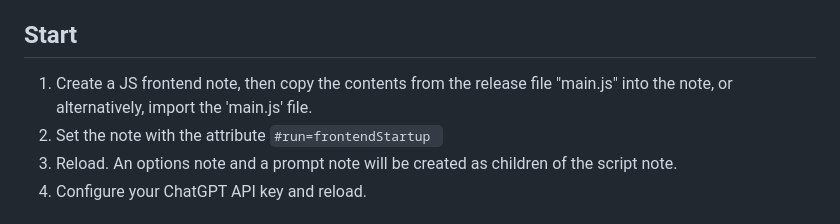
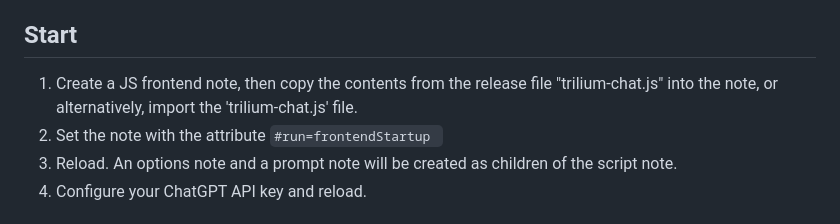
Before and after one commit to soulsands/trilium-chat, a Markdown page: README.md, the part around the change. GitHub-like rendering.

Commit message:
fix: doc

```diff
--- a/README.md
+++ b/README.md
@@ -38,7 +38,7 @@ Please feel free to reference this page as it directly calls the ChatGPT API.
 
 ## Start
 
-1. Create a JS frontend note, then copy the contents from the release file "main.js" into the note, or alternatively, import the 'main.js' file.
+1. Create a JS frontend note, then copy the contents from the release file "trilium-chat.js" into the note, or alternatively, import the 'trilium-chat.js' file.
 2. Set the note with the attribute `#run=frontendStartup `
 3. Reload. An options note and a prompt note will be created as children of the script note.
 4. Configure your ChatGPT API key and reload.
```
